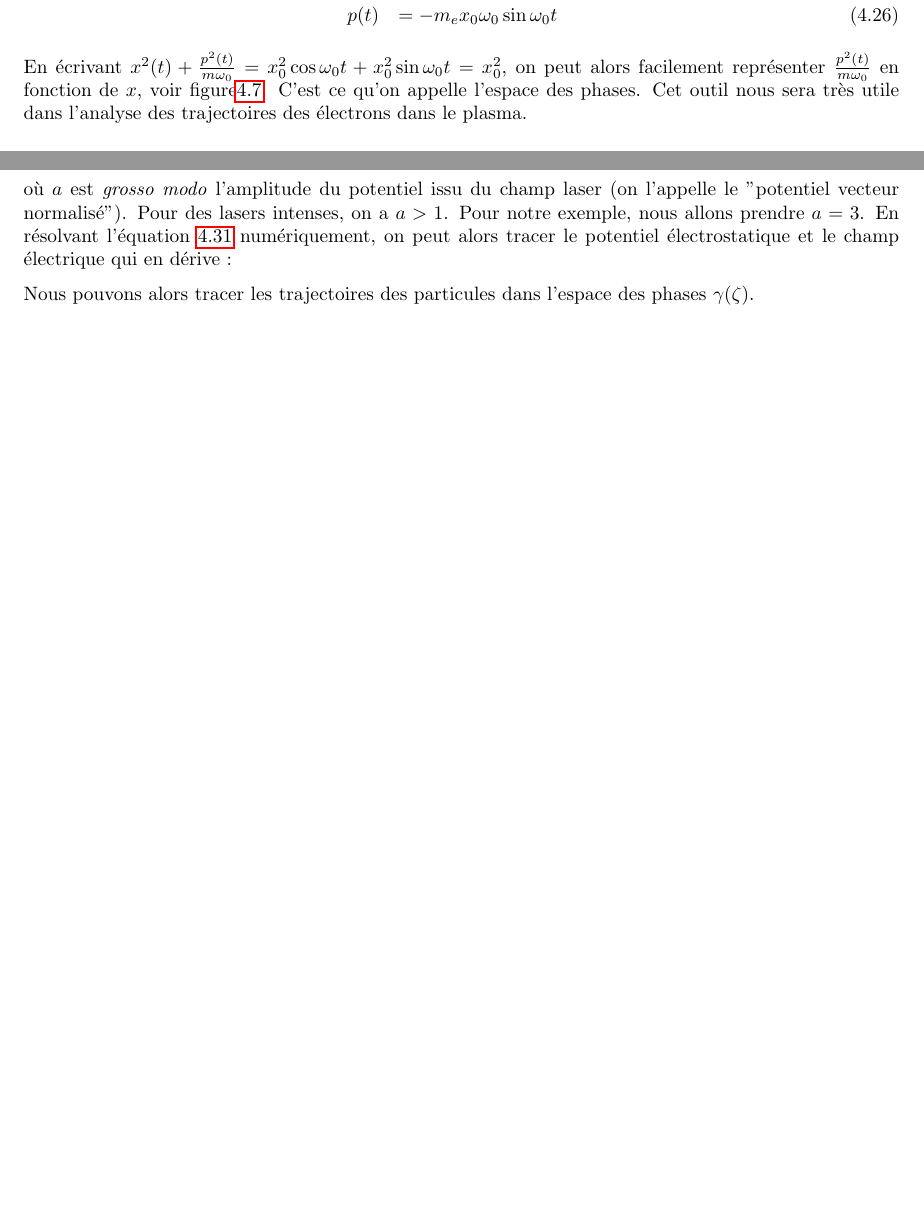
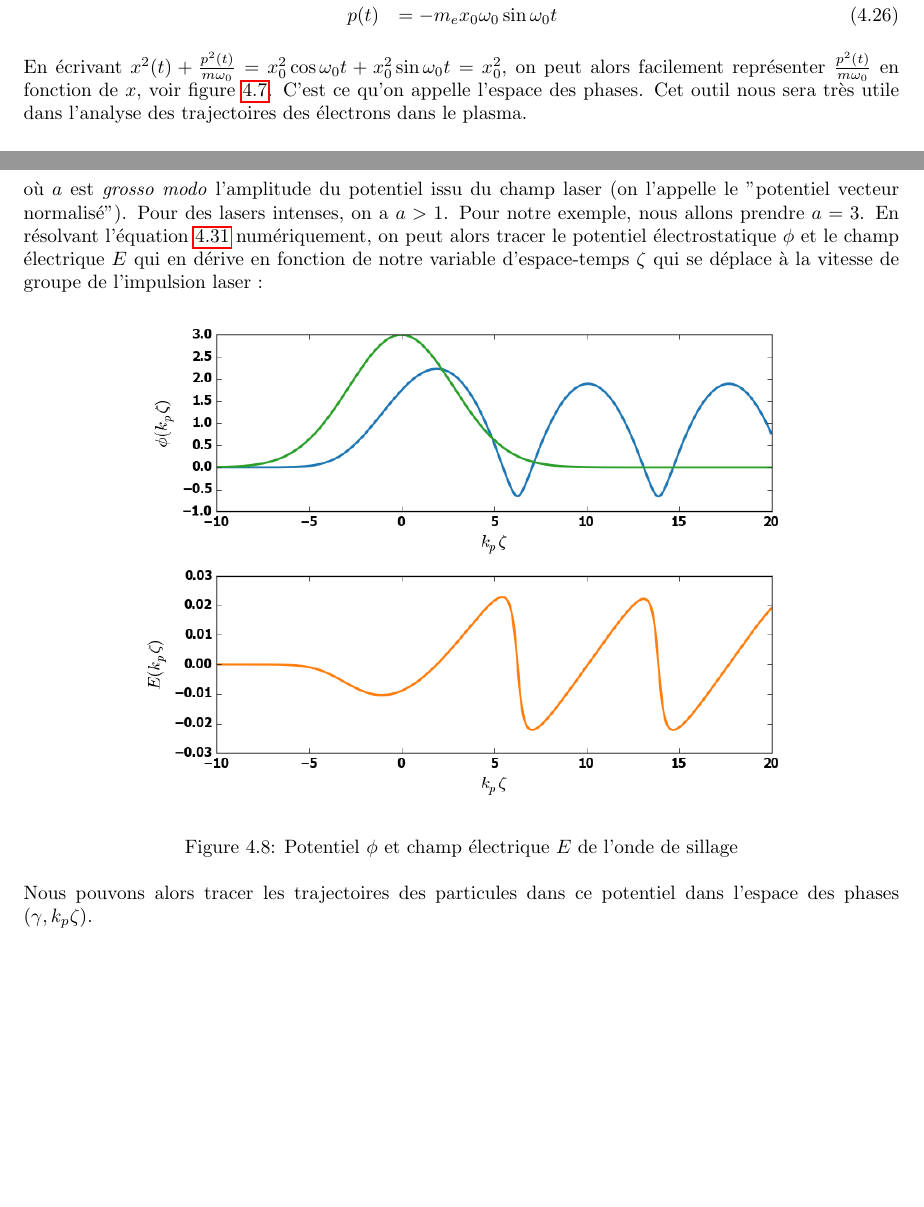
Before and after one commit to aline-vernier/octo-elective, a LaTeX book (main.tex): two parts of pages 27 and 29 of 31, joined at a grey line, cut so that both start at the same text, the shorter picture padded with empty space. Compiled offline with pdfLaTeX.

Commit message:
Updates from ShareLaTeX

```diff
--- a/main.tex
+++ b/main.tex
@@ -1084,7 +1084,7 @@ que l'on peut résoudre avec la condition initiale $x(0)=x_0$ et $p(0)=0$. En ut
        p(t)&=-m_ex_0\omega_0\sin{\omega_0 t}
 \end{eqnarray}
 
-En écrivant $x^2(t)+\frac{p^2(t)}{m\omega_0}=x_0^2\cos{\omega_0t}+x_0^2\sin{\omega_0t}=x_0^2$, on peut alors facilement représenter $\frac{p^2(t)}{m\omega_0}$ en fonction de $x$, voir figure\ref{fig:espace_phases}. C'est ce qu'on appelle l'espace des phases. Cet outil nous sera très utile dans l'analyse des trajectoires des électrons dans le plasma.
+En écrivant $x^2(t)+\frac{p^2(t)}{m\omega_0}=x_0^2\cos{\omega_0t}+x_0^2\sin{\omega_0t}=x_0^2$, on peut alors facilement représenter $\frac{p^2(t)}{m\omega_0}$ en fonction de $x$, voir figure~\ref{fig:espace_phases}. C'est ce qu'on appelle l'espace des phases. Cet outil nous sera très utile dans l'analyse des trajectoires des électrons dans le plasma.
 
 
 \begin{figure}[!htbp]
@@ -1152,10 +1152,18 @@ Afin de pouvoir calculer ces trajectoires, il est nécessaire de connaître le p
     \frac{\partial^2 \phi}{\partial \zeta ^2 }\approx\frac{k_p^2}{2}\left(\frac{1+a^2/2}{(1+\phi)^2}-1\right)
     \label{eq:1Dnonlinear}
 \end{equation}
-où $a$ est \textit{grosso modo} l'amplitude du potentiel issu du champ laser (on l'appelle le "potentiel vecteur normalisé"). Pour des lasers intenses, on a $a>1$. Pour notre exemple, nous allons prendre $a=3$. En résolvant l'équation~\ref{eq:1Dnonlinear} numériquement, on peut alors tracer le potentiel électrostatique et le champ électrique qui en dérive~:
+où $a$ est \textit{grosso modo} l'amplitude du potentiel issu du champ laser (on l'appelle le "potentiel vecteur normalisé"). Pour des lasers intenses, on a $a>1$. Pour notre exemple, nous allons prendre $a=3$. En résolvant l'équation~\ref{eq:1Dnonlinear} numériquement, on peut alors tracer le potentiel électrostatique $\phi$ et le champ électrique $E$ qui en dérive en fonction de notre variable d'espace-temps $\zeta$ qui se déplace à la vitesse de groupe de l'impulsion laser~:
 
 
-Nous pouvons alors tracer les trajectoires des particules dans l'espace des phases $\gamma(\zeta)$.
+\begin{figure}[!htbp]
+\begin{center}
+\includegraphics[width=12cm]{1D_Field_and_Potential.png}
+\end{center}
+\caption{Potentiel $\phi$ et champ électrique $E$ de l'onde de sillage}
+\label{fig:1D_pot_field}
+\end{figure}
+
+Nous pouvons alors tracer les trajectoires des particules dans ce potentiel dans l'espace des phases $(\gamma, k_p\zeta)$.
 
 
 
```
